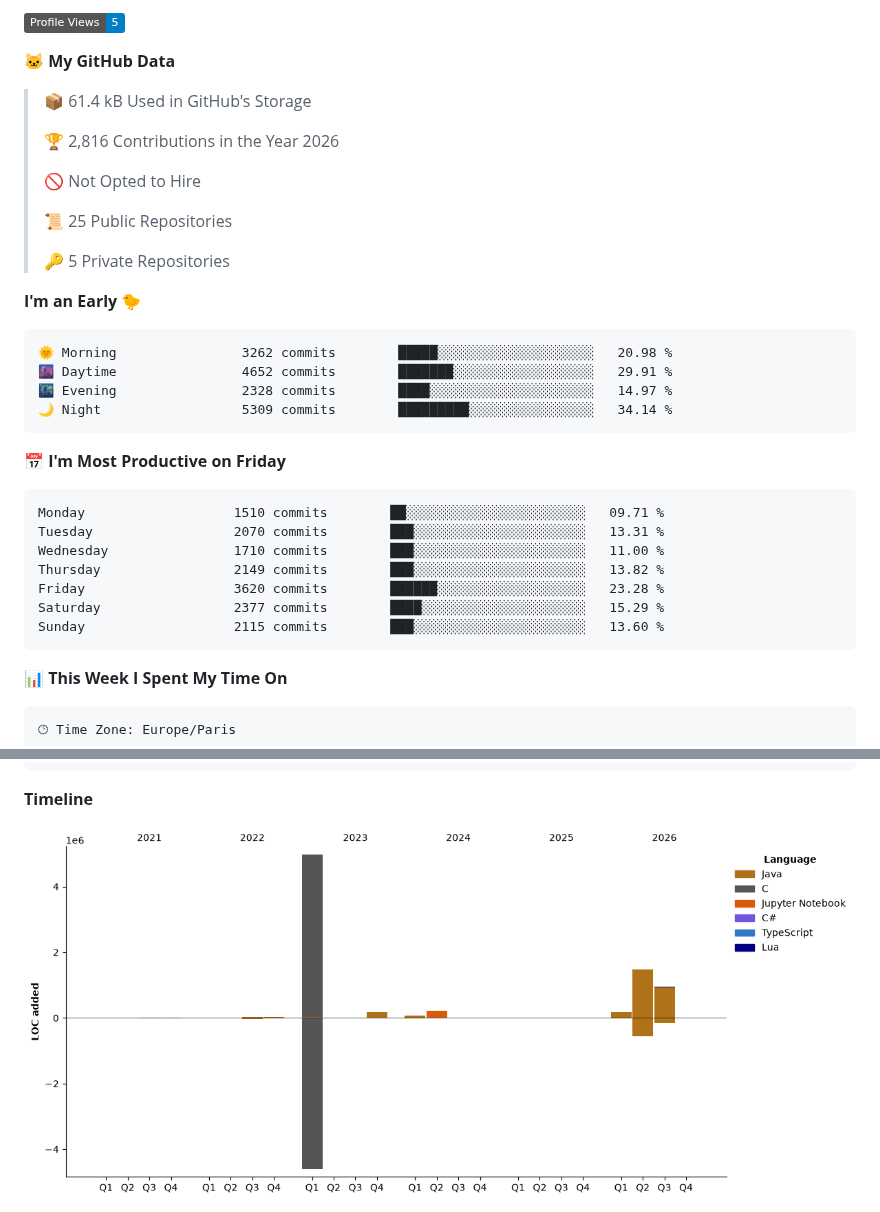
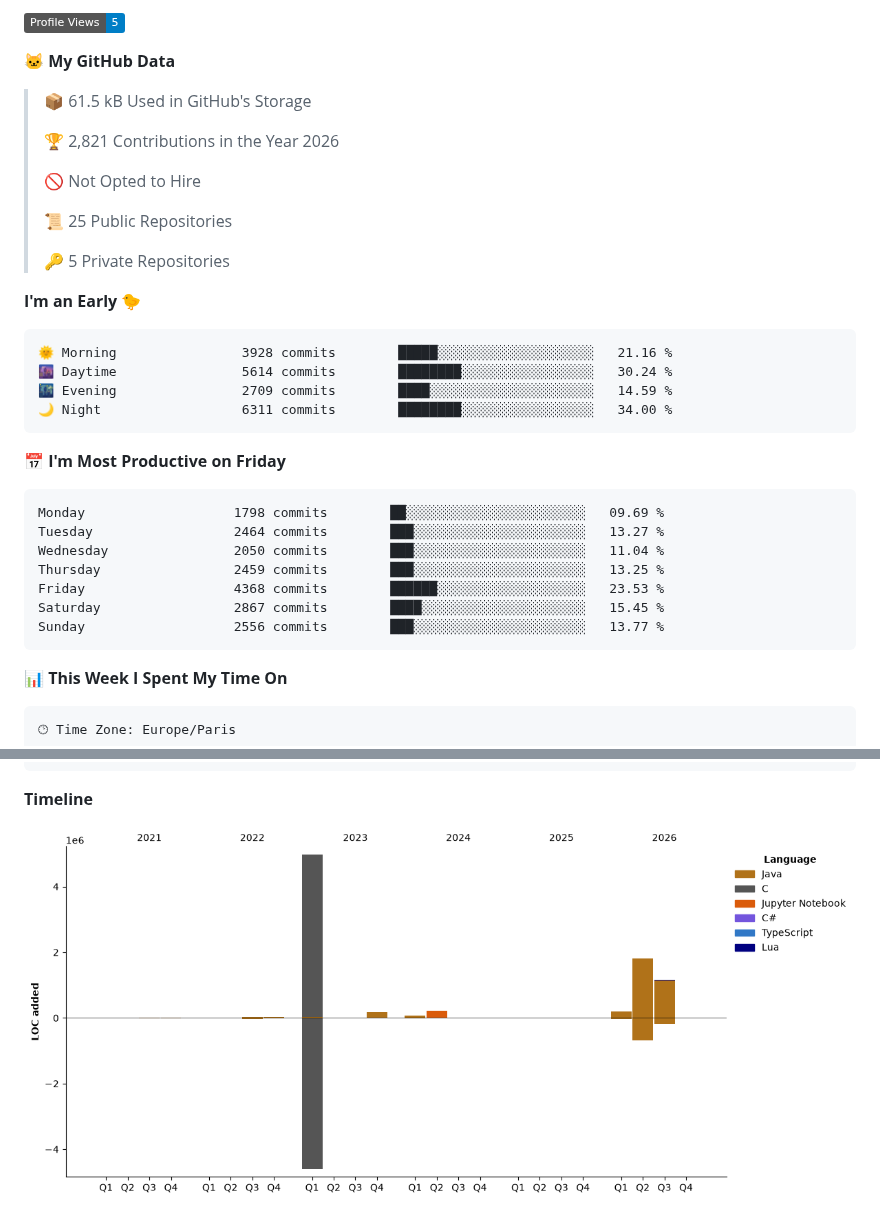
Before and after one commit to enimaloc/enimaloc, a Markdown page: README.md, 2 parts joined by grey strips. Rendered like a GitHub page; pictures changed too: assets/bar_graph.png; folded sections open; badges without logos.

Commit message:
feat: update dev metrics

````diff
--- a/README.md
+++ b/README.md
@@ -55,9 +55,9 @@ languages.
 
 **🐱 My GitHub Data**
 
-> 📦 61.4 kB Used in GitHub's Storage
+> 📦 61.5 kB Used in GitHub's Storage
  >
-> 🏆 2,816 Contributions in the Year 2026
+> 🏆 2,821 Contributions in the Year 2026
  >
 > 🚫 Not Opted to Hire
  >
@@ -68,21 +68,21 @@ languages.
 **I'm an Early 🐤**
 
 ```text
-🌞 Morning                3262 commits        █████░░░░░░░░░░░░░░░░░░░░   20.98 %
-🌆 Daytime                4652 commits        ███████░░░░░░░░░░░░░░░░░░   29.91 %
-🌃 Evening                2328 commits        ████░░░░░░░░░░░░░░░░░░░░░   14.97 %
-🌙 Night                  5309 commits        █████████░░░░░░░░░░░░░░░░   34.14 %
+🌞 Morning                3928 commits        █████░░░░░░░░░░░░░░░░░░░░   21.16 %
+🌆 Daytime                5614 commits        ████████░░░░░░░░░░░░░░░░░   30.24 %
+🌃 Evening                2709 commits        ████░░░░░░░░░░░░░░░░░░░░░   14.59 %
+🌙 Night                  6311 commits        ████████░░░░░░░░░░░░░░░░░   34.00 %
 ```
 📅 **I'm Most Productive on Friday**
 
 ```text
-Monday                   1510 commits        ██░░░░░░░░░░░░░░░░░░░░░░░   09.71 %
-Tuesday                  2070 commits        ███░░░░░░░░░░░░░░░░░░░░░░   13.31 %
-Wednesday                1710 commits        ███░░░░░░░░░░░░░░░░░░░░░░   11.00 %
-Thursday                 2149 commits        ███░░░░░░░░░░░░░░░░░░░░░░   13.82 %
-Friday                   3620 commits        ██████░░░░░░░░░░░░░░░░░░░   23.28 %
-Saturday                 2377 commits        ████░░░░░░░░░░░░░░░░░░░░░   15.29 %
-Sunday                   2115 commits        ███░░░░░░░░░░░░░░░░░░░░░░   13.60 %
+Monday                   1798 commits        ██░░░░░░░░░░░░░░░░░░░░░░░   09.69 %
+Tuesday                  2464 commits        ███░░░░░░░░░░░░░░░░░░░░░░   13.27 %
+Wednesday                2050 commits        ███░░░░░░░░░░░░░░░░░░░░░░   11.04 %
+Thursday                 2459 commits        ███░░░░░░░░░░░░░░░░░░░░░░   13.25 %
+Friday                   4368 commits        ██████░░░░░░░░░░░░░░░░░░░   23.53 %
+Saturday                 2867 commits        ████░░░░░░░░░░░░░░░░░░░░░   15.45 %
+Sunday                   2556 commits        ███░░░░░░░░░░░░░░░░░░░░░░   13.77 %
 ```
 
 
````
Also changed, not shown: other parts of README.md (+1 -1 lines).
